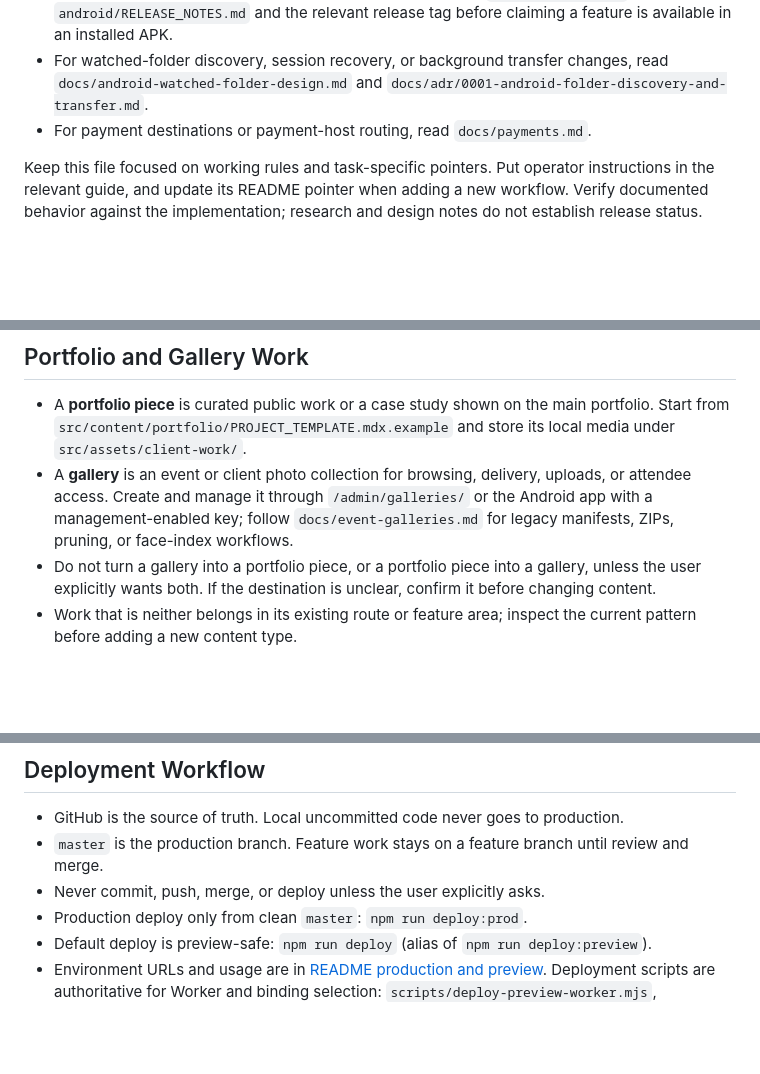
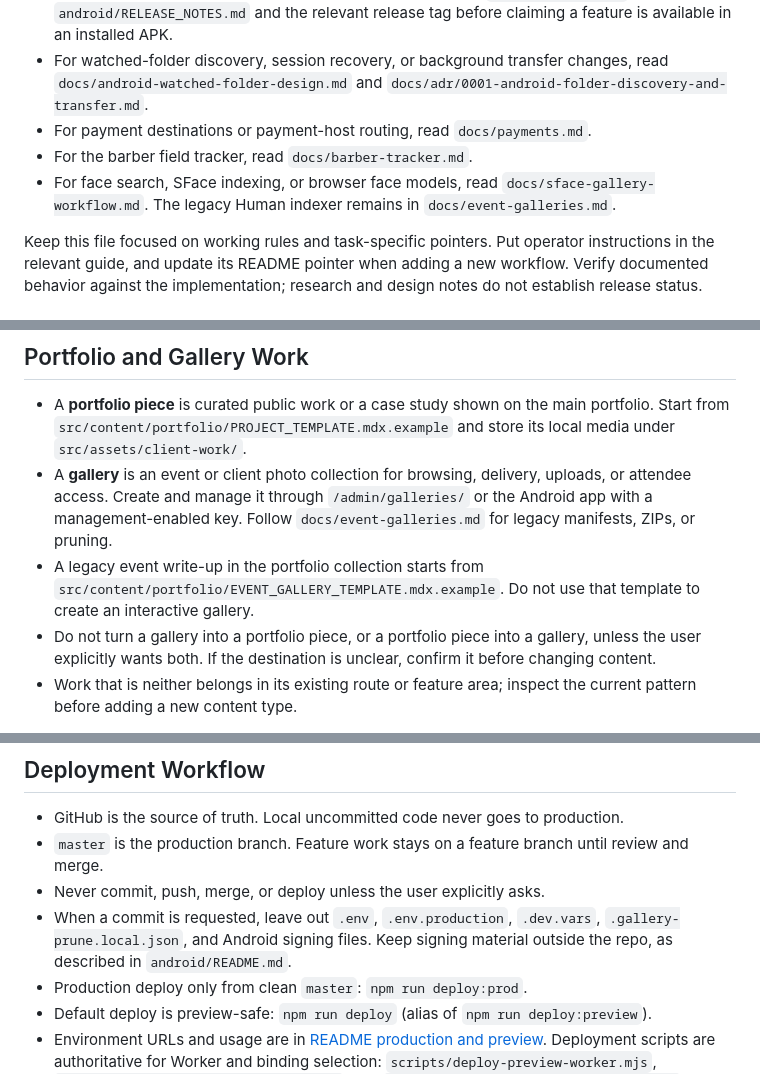
Before and after one commit to Today20092/ayoub-linktree-project, a Markdown page: AGENTS.md, 3 parts joined by grey strips. GitHub-like rendering; blank space fills up the shorter version.

Commit message:
docs: point agents at barber, face search, and secret files
Record the guides chosen in the agent-instruction review so later work starts from the current docs and leaves local secrets out of commits.

```diff
--- a/AGENTS.md
+++ b/AGENTS.md
@@ -15,6 +15,8 @@ This repository contains Ayoub Abedrabbo's Astro website and link hub, MDX portf
 - For Android pairing, upload behavior, builds, or signing, read `android/README.md`. Check `android/RELEASE_NOTES.md` and the relevant release tag before claiming a feature is available in an installed APK.
 - For watched-folder discovery, session recovery, or background transfer changes, read `docs/android-watched-folder-design.md` and `docs/adr/0001-android-folder-discovery-and-transfer.md`.
 - For payment destinations or payment-host routing, read `docs/payments.md`.
+- For the barber field tracker, read `docs/barber-tracker.md`.
+- For face search, SFace indexing, or browser face models, read `docs/sface-gallery-workflow.md`. The legacy Human indexer remains in `docs/event-galleries.md`.
 
 Keep this file focused on working rules and task-specific pointers. Put operator instructions in the relevant guide, and update its README pointer when adding a new workflow. Verify documented behavior against the implementation; research and design notes do not establish release status.
 
@@ -37,7 +39,8 @@ Keep this file focused on working rules and task-specific pointers. Put operator
 ## Portfolio and Gallery Work
 
 - A **portfolio piece** is curated public work or a case study shown on the main portfolio. Start from `src/content/portfolio/PROJECT_TEMPLATE.mdx.example` and store its local media under `src/assets/client-work/`.
-- A **gallery** is an event or client photo collection for browsing, delivery, uploads, or attendee access. Create and manage it through `/admin/galleries/` or the Android app with a management-enabled key; follow `docs/event-galleries.md` for legacy manifests, ZIPs, pruning, or face-index workflows.
+- A **gallery** is an event or client photo collection for browsing, delivery, uploads, or attendee access. Create and manage it through `/admin/galleries/` or the Android app with a management-enabled key. Follow `docs/event-galleries.md` for legacy manifests, ZIPs, or pruning.
+- A legacy event write-up in the portfolio collection starts from `src/content/portfolio/EVENT_GALLERY_TEMPLATE.mdx.example`. Do not use that template to create an interactive gallery.
 - Do not turn a gallery into a portfolio piece, or a portfolio piece into a gallery, unless the user explicitly wants both. If the destination is unclear, confirm it before changing content.
 - Work that is neither belongs in its existing route or feature area; inspect the current pattern before adding a new content type.
 
@@ -67,6 +70,7 @@ Report checks run and any failures or checks left unrun; a focused suite does no
 - GitHub is the source of truth. Local uncommitted code never goes to production.
 - `master` is the production branch. Feature work stays on a feature branch until review and merge.
 - Never commit, push, merge, or deploy unless the user explicitly asks.
+- When a commit is requested, leave out `.env`, `.env.production`, `.dev.vars`, `.gallery-prune.local.json`, and Android signing files. Keep signing material outside the repo, as described in `android/README.md`.
 - Production deploy only from clean `master`: `npm run deploy:prod`.
 - Default deploy is preview-safe: `npm run deploy` (alias of `npm run deploy:preview`).
 - Environment URLs and usage are in [README production and preview](README.md#production-and-preview). Deployment scripts are authoritative for Worker and binding selection: `scripts/deploy-preview-worker.mjs`, `scripts/deploy-production-worker.mjs`, and `scripts/gallery-production-config.mjs`.
```
